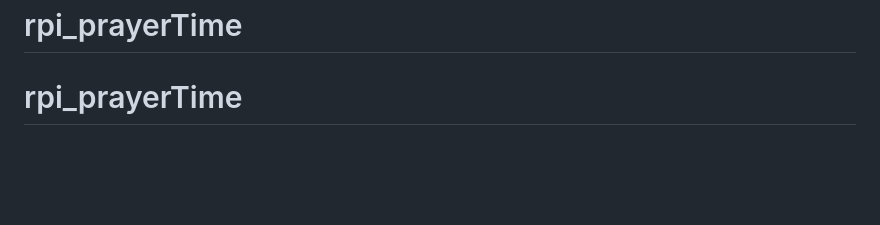
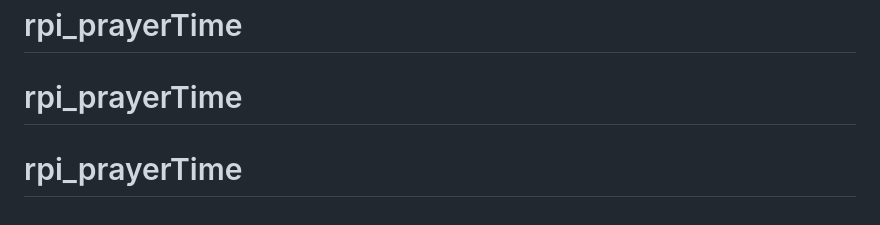
Before and after one commit to 3TEKK/rpi_prayerTime, a Markdown page: README.md, the part around the change. GitHub-like rendering; blank space fills up the shorter version.

```diff
--- a/README.md
+++ b/README.md
@@ -114,3 +114,4 @@ You can also configure the city displayed (Indonesia only) via your laptop, tabl
 # rpi_prayerTime
 # rpi_prayerTime
 # rpi_prayerTime
+# rpi_prayerTime
```
